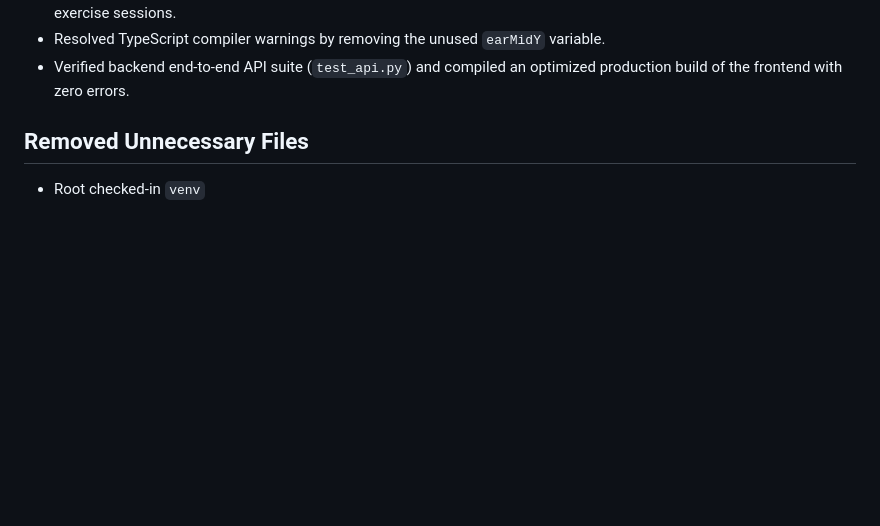
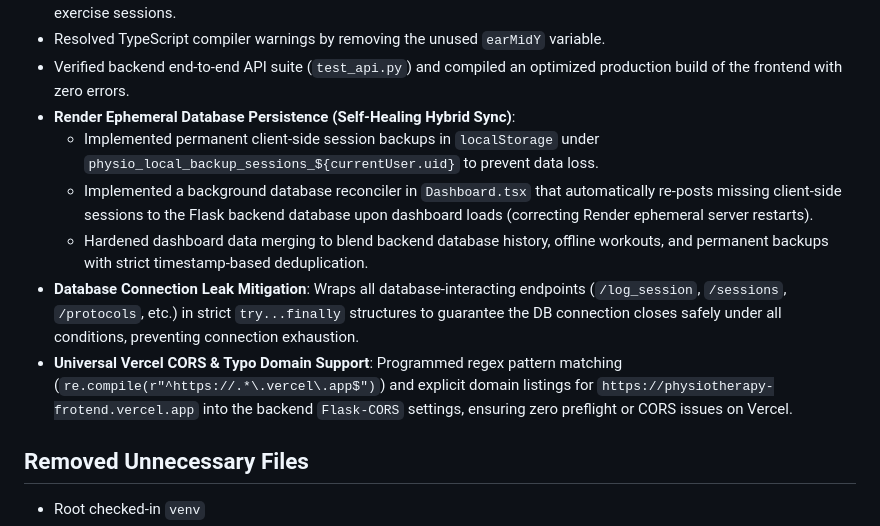
Before and after one commit to NotArsal/Physiotherapy, a Markdown page: CHANGELOG_AUDIT.md, the part around the change. Drawn GitHub-style; blank space fills up the shorter version.

Commit message:
docs: update audit repair log with latest database sync and leak fixes

```diff
--- a/CHANGELOG_AUDIT.md
+++ b/CHANGELOG_AUDIT.md
@@ -49,6 +49,12 @@ This file records the system audit, fixes, cleanup, and follow-up recommendation
 - Structured clean session lifecycle handlers in the frontend to clear the temporal buffer upon starting and stopping exercise sessions.
 - Resolved TypeScript compiler warnings by removing the unused `earMidY` variable.
 - Verified backend end-to-end API suite (`test_api.py`) and compiled an optimized production build of the frontend with zero errors.
+- **Render Ephemeral Database Persistence (Self-Healing Hybrid Sync)**:
+  * Implemented permanent client-side session backups in `localStorage` under `physio_local_backup_sessions_${currentUser.uid}` to prevent data loss.
+  * Implemented a background database reconciler in `Dashboard.tsx` that automatically re-posts missing client-side sessions to the Flask backend database upon dashboard loads (correcting Render ephemeral server restarts).
+  * Hardened dashboard data merging to blend backend database history, offline workouts, and permanent backups with strict timestamp-based deduplication.
+- **Database Connection Leak Mitigation**: Wraps all database-interacting endpoints (`/log_session`, `/sessions`, `/protocols`, etc.) in strict `try...finally` structures to guarantee the DB connection closes safely under all conditions, preventing connection exhaustion.
+- **Universal Vercel CORS & Typo Domain Support**: Programmed regex pattern matching (`re.compile(r"^https://.*\.vercel\.app$")`) and explicit domain listings for `https://physiotherapy-frotend.vercel.app` into the backend `Flask-CORS` settings, ensuring zero preflight or CORS issues on Vercel.
 
 ## Removed Unnecessary Files
 
```
